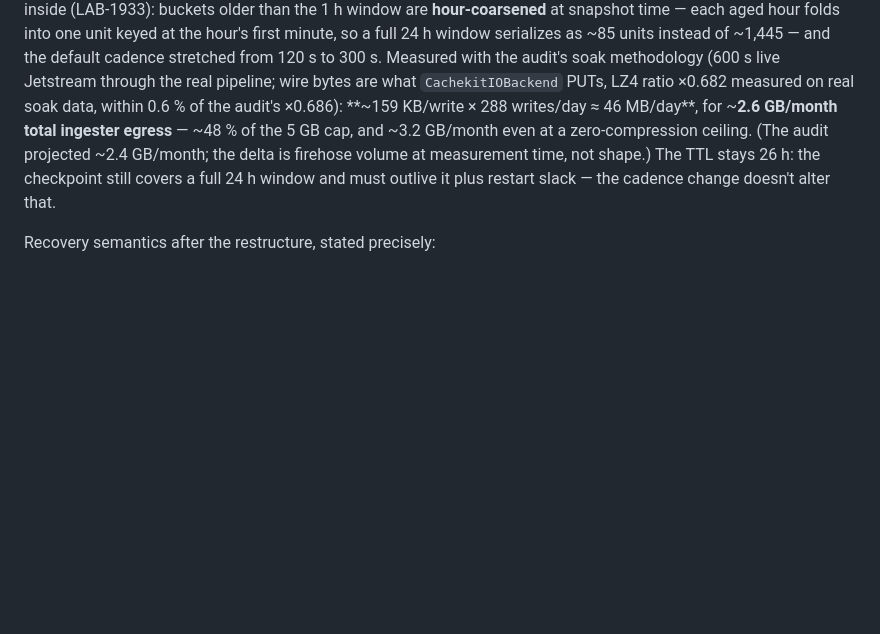
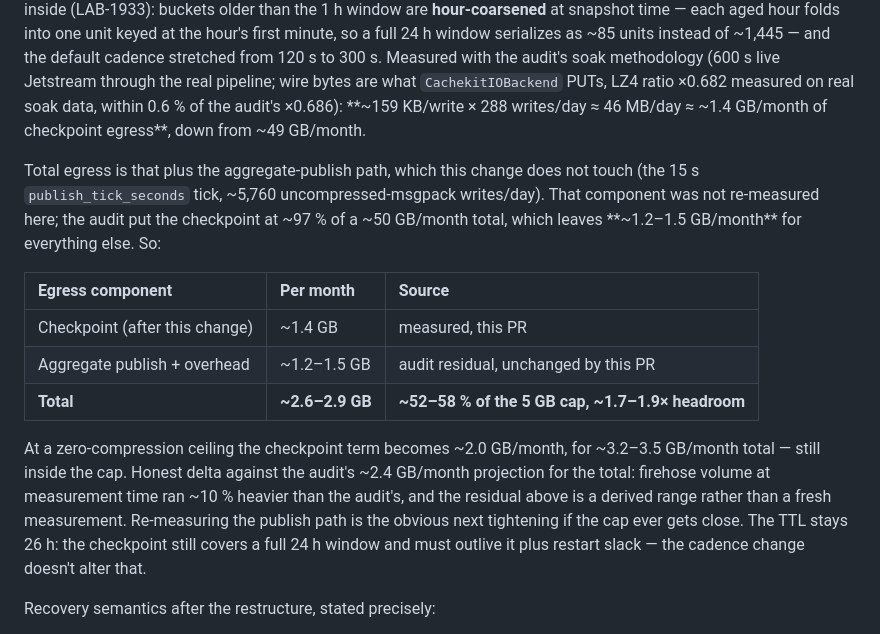
Before and after one commit to cachekit-io/bluesky-thinking, a Markdown page: ingester/README.md, the part around the change. GitHub-like rendering; blank space fills up the shorter version.

Commit message:
fix: address coderabbit review — separate checkpoint egress from total (LAB-1933)
The measurement chain printed a checkpoint rate and a total in the same
breath, with the second egress path never named. 159 KB x 288/day is
~46 MB/day = ~1.4 GB/month, not 2.6 GB/month, so the arithmetic read as
broken; and "~48 % of the cap" was carried over from the audit's 2.4 GB
projection, which no longer matched its own 2.6 GB total (that is 52 %).

Now stated as components: checkpoint ~1.4 GB/month (measured here) plus a
~1.2-1.5 GB/month aggregate-publish residual that this change does not
touch and that was not re-measured, for ~2.6-2.9 GB/month total. The
residual is labelled audit-derived rather than presented as a measurement,
and the range propagates into the cap percentage and the zero-compression
ceiling instead of being smoothed into a single confident figure.

CodeRabbit-Resolved: ingester/README.md:198:Correct the monthly egress ari

```diff
--- a/ingester/README.md
+++ b/ingester/README.md
@@ -193,11 +193,26 @@ hour's first minute, so a full 24 h window serializes as ~85 units instead of ~1
 default cadence stretched from 120 s to 300 s. Measured with the audit's soak methodology (600 s
 live Jetstream through the real pipeline; wire bytes are what `CachekitIOBackend` PUTs, LZ4 ratio
 ×0.682 measured on real soak data, within 0.6 % of the audit's ×0.686): **~159 KB/write ×
-288 writes/day ≈ 46 MB/day**, for ~**2.6 GB/month total ingester egress** — ~48 % of the 5 GB
-cap, and ~3.2 GB/month even at a zero-compression ceiling. (The audit projected ~2.4 GB/month;
-the delta is firehose volume at measurement time, not shape.) The TTL stays 26 h: the checkpoint
-still covers a full 24 h window and must outlive it plus restart slack — the cadence change
-doesn't alter that.
+288 writes/day ≈ 46 MB/day ≈ ~1.4 GB/month of checkpoint egress**, down from ~49 GB/month.
+
+Total egress is that plus the aggregate-publish path, which this change does not touch (the
+15 s `publish_tick_seconds` tick, ~5,760 uncompressed-msgpack writes/day). That component was
+not re-measured here; the audit put the checkpoint at ~97 % of a ~50 GB/month total, which
+leaves **~1.2–1.5 GB/month** for everything else. So:
+
+| Egress component | Per month | Source |
+| :--- | :--- | :--- |
+| Checkpoint (after this change) | ~1.4 GB | measured, this PR |
+| Aggregate publish + overhead | ~1.2–1.5 GB | audit residual, unchanged by this PR |
+| **Total** | **~2.6–2.9 GB** | **~52–58 % of the 5 GB cap, ~1.7–1.9× headroom** |
+
+At a zero-compression ceiling the checkpoint term becomes ~2.0 GB/month, for ~3.2–3.5 GB/month
+total — still inside the cap. Honest delta against the audit's ~2.4 GB/month projection for the
+total: firehose volume at measurement time ran ~10 % heavier than the audit's, and the residual
+above is a derived range rather than a fresh measurement. Re-measuring the publish path is the
+obvious next tightening if the cap ever gets close. The TTL stays 26 h: the checkpoint still
+covers a full 24 h window and must outlive it plus restart slack — the cadence change doesn't
+alter that.
 
 Recovery semantics after the restructure, stated precisely:
 
```
Also changed, not shown: docs/architecture.md (+1 -1 lines).
